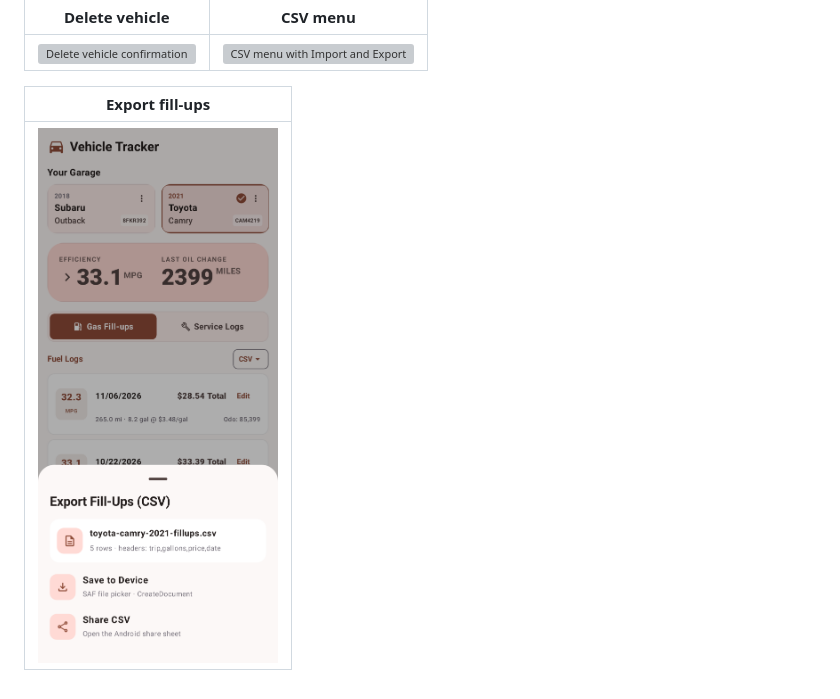
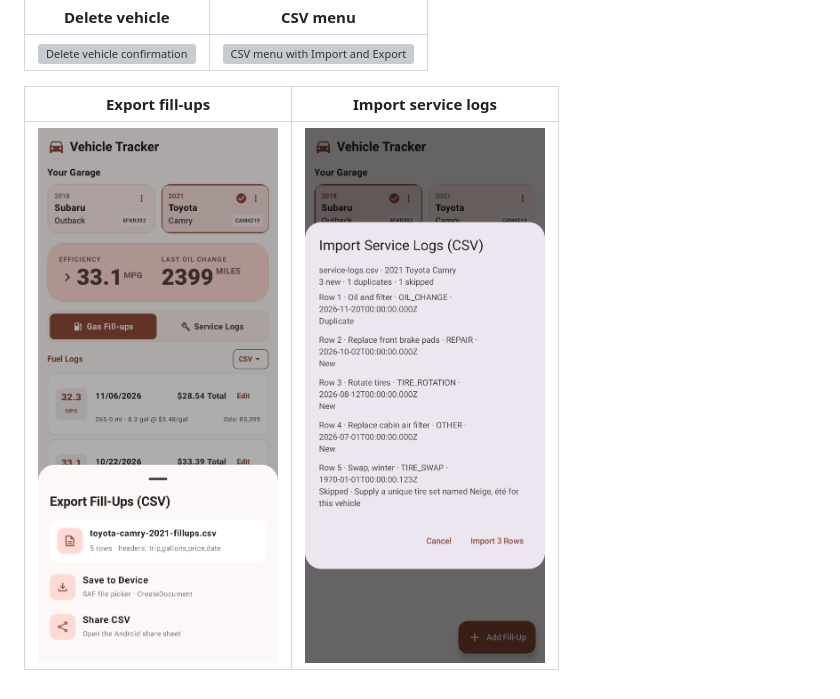
Before and after one commit to jisleyjr/iota-vehicle-tracker, a Markdown page: README.md, the part around the change. GitHub-like rendering; pictures changed too: docs/screenshots/service-import-preview.png (added); grey boxes are pictures that could not be loaded.

Commit message:
Added in the ability to import service logs.

```diff
--- a/README.md
+++ b/README.md
@@ -151,6 +151,6 @@ Captured from the Compose UI with Roborazzi. Descriptions and the regenerate com
 | --- | --- |
 | <img src="docs/screenshots/delete-vehicle-confirm.png" alt="Delete vehicle confirmation" width="240" /> | <img src="docs/screenshots/csv-menu.png" alt="CSV menu with Import and Export" width="240" /> |
 
-| Export fill-ups |
-| --- |
-| <img src="docs/screenshots/export-csv-sheet.png" alt="Export CSV sheet" width="240" /> |
+| Export fill-ups | Import service logs |
+| --- | --- |
+| <img src="docs/screenshots/export-csv-sheet.png" alt="Export CSV sheet" width="240" /> | <img src="docs/screenshots/service-import-preview.png" alt="Service CSV import with new, duplicate, and skipped records" width="240" /> |
```
Also changed, not shown: 9 other files.
